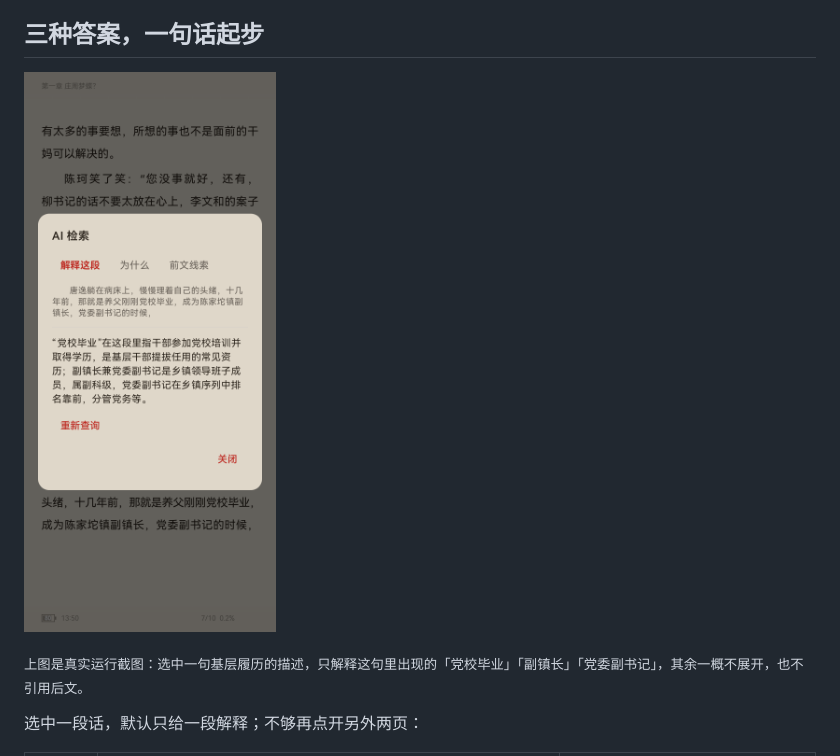
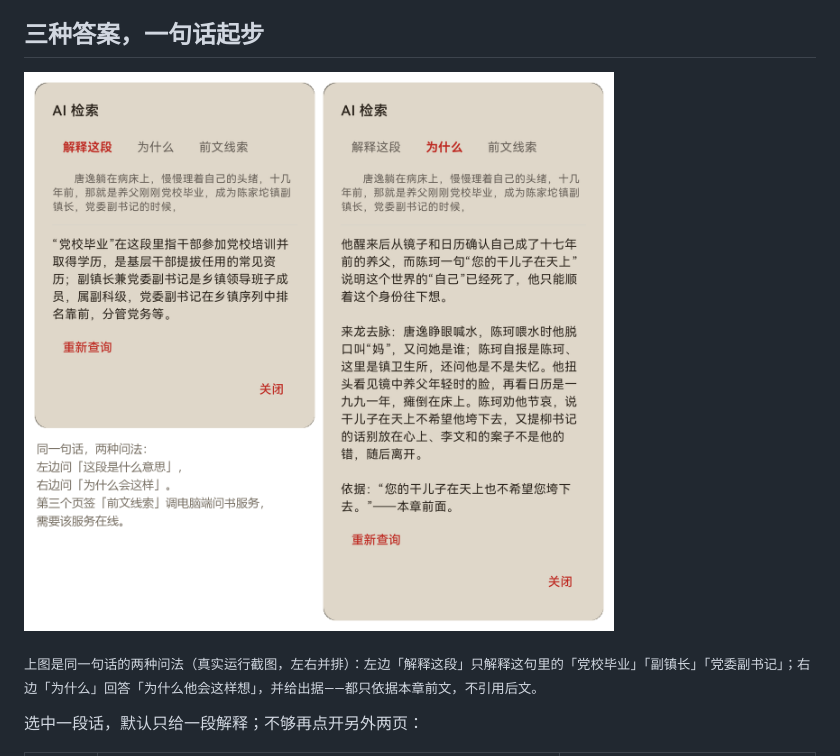
Before and after one commit to yjnmedia/ai-reading-assistant, a Markdown page: README.md, the part around the change. Rendered like a GitHub page; pictures changed too: assets/app-ai-insight.png.

Commit message:
docs: 首屏截图改为两联并排（解释这段 / 为什么），图高降到原来的三分之一

```diff
--- a/README.md
+++ b/README.md
@@ -21,7 +21,7 @@ cd ai-reading-assistant && cat docs/02-演示脚本.md
 
 ![真实界面：选中一段官场会议内容，返回时代背景与名词解释](assets/app-ai-insight.png)
 
-<sub>上图是真实运行截图：选中一句基层履历的描述，只解释这句里出现的「党校毕业」「副镇长」「党委副书记」，其余一概不展开，也不引用后文。</sub>
+<sub>上图是同一句话的两种问法（真实运行截图，左右并排）：左边「解释这段」只解释这句里的「党校毕业」「副镇长」「党委副书记」；右边「为什么」回答「为什么他会这样想」，并给出据——都只依据本章前文，不引用后文。</sub>
 
 选中一段话，默认只给一段解释；不够再点开另外两页：
 
```
